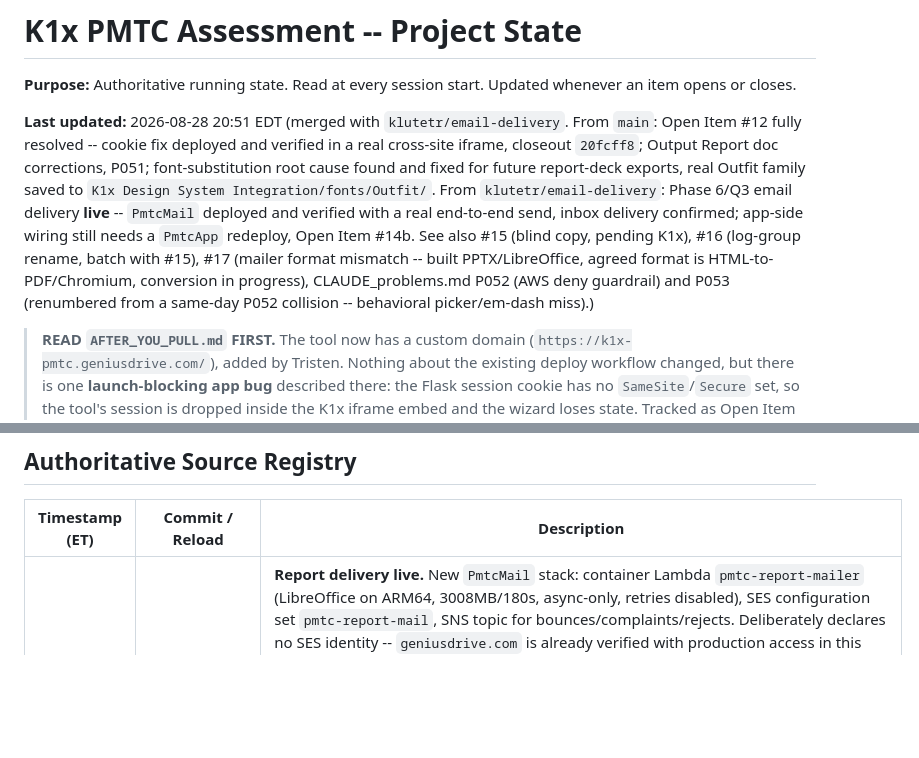
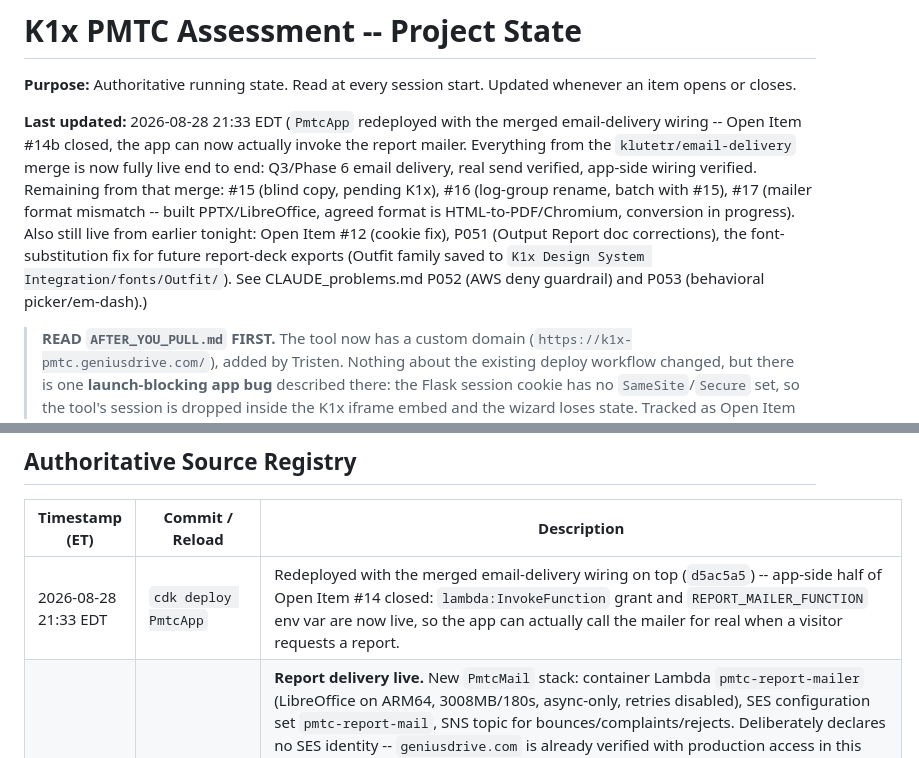
Before and after one commit to bspinsky-sketch/k1x-pmtc-assessment, a Markdown page: PROJECT_STATE.md, 2 parts joined by grey strips. Rendered like a GitHub page; blank space fills up the shorter version.

```diff
--- a/PROJECT_STATE.md
+++ b/PROJECT_STATE.md
@@ -2,7 +2,7 @@
 
 **Purpose:** Authoritative running state. Read at every session start. Updated whenever an item opens or closes.
 
-**Last updated:** 2026-08-28 20:51 EDT (merged with `klutetr/email-delivery`. From `main`: Open Item #12 fully resolved -- cookie fix deployed and verified in a real cross-site iframe, closeout `20fcff8`; Output Report doc corrections, P051; font-substitution root cause found and fixed for future report-deck exports, real Outfit family saved to `K1x Design System Integration/fonts/Outfit/`. From `klutetr/email-delivery`: Phase 6/Q3 email delivery **live** -- `PmtcMail` deployed and verified with a real end-to-end send, inbox delivery confirmed; app-side wiring still needs a `PmtcApp` redeploy, Open Item #14b. See also #15 (blind copy, pending K1x), #16 (log-group rename, batch with #15), #17 (mailer format mismatch -- built PPTX/LibreOffice, agreed format is HTML-to-PDF/Chromium, conversion in progress), CLAUDE_problems.md P052 (AWS deny guardrail) and P053 (renumbered from a same-day P052 collision -- behavioral picker/em-dash miss).)
+**Last updated:** 2026-08-28 21:33 EDT (`PmtcApp` redeployed with the merged email-delivery wiring -- Open Item #14b closed, the app can now actually invoke the report mailer. Everything from the `klutetr/email-delivery` merge is now fully live end to end: Q3/Phase 6 email delivery, real send verified, app-side wiring verified. Remaining from that merge: #15 (blind copy, pending K1x), #16 (log-group rename, batch with #15), #17 (mailer format mismatch -- built PPTX/LibreOffice, agreed format is HTML-to-PDF/Chromium, conversion in progress). Also still live from earlier tonight: Open Item #12 (cookie fix), P051 (Output Report doc corrections), the font-substitution fix for future report-deck exports (Outfit family saved to `K1x Design System Integration/fonts/Outfit/`). See CLAUDE_problems.md P052 (AWS deny guardrail) and P053 (behavioral picker/em-dash).)
 
 > **READ `AFTER_YOU_PULL.md` FIRST.**
 > The tool now has a custom domain (`https://k1x-pmtc.geniusdrive.com/`), added
@@ -101,6 +101,7 @@ See `CLAUDE.md` Key Decisions Log for the full write-up of each. Summary:
 
 | Timestamp (ET) | Commit / Reload | Description |
 |----------------|------------------|-------------|
+| 2026-08-28 21:33 EDT | `cdk deploy PmtcApp` | Redeployed with the merged email-delivery wiring on top (`d5ac5a5`) -- app-side half of Open Item #14 closed: `lambda:InvokeFunction` grant and `REPORT_MAILER_FUNCTION` env var are now live, so the app can actually call the mailer for real when a visitor requests a report. |
 | 2026-08-28 19:53 EDT | `cdk deploy PmtcMail` | **Report delivery live.** New `PmtcMail` stack: container Lambda `pmtc-report-mailer` (LibreOffice on ARM64, 3008MB/180s, async-only, retries disabled), SES configuration set `pmtc-report-mail`, SNS topic for bounces/complaints/rejects. Deliberately declares no SES identity -- `geniusdrive.com` is already verified with production access in this account and belongs to `SmomaMail`. First attempt rolled back on an account guardrail (`Deny ses:* on configuration-set/ReportMail*`, tripped by a construct ID copied from the sibling project); fixed with an explicit `configurationSetName`, see CLAUDE_problems.md P052. Verified beyond the deploy output with a real end-to-end send: `{"ok": true}`, PDF converted in 3.9s (28,852 bytes, 368MB peak, 2.5s cold start), SES message id `010001a04ad06b1d-d8ddbc5c-...`, and the message confirmed delivered to the inbox rather than spam with `K1x Private Market Tax Capability Assessment.pdf` attached. Nothing about `PmtcApp` or `PmtcDomain` was touched. The app cannot yet call this function -- that needs a `PmtcApp` redeploy (Open Item #14b). Code not committed. |
 | 2026-08-28 19:42 EDT | `73b4c4a` | Merge of `klutetr/new-domain` (custom domain) and this session's P051 doc-rename commit, pushed by Ben from his own machine. Conflict-resolved by hand across all 4 tracking docs (see SESSION_LOG.md 19:07 EDT entry) -- no app code touched by the resolution itself. |
 | 2026-08-28 20:03 EDT | `20fcff8` | Open Item #12 (cookie fix) closed out for good -- committed as `2d2adf3` (fix) then `20fcff8` (doc closeout), pushed by Ben from his own machine. Deployed live and verified in a real cross-site iframe test before this commit. |
```
Also changed, not shown: other parts of PROJECT_STATE.md (+2 -2 lines), CLAUDE.md (+1 -1 lines), SESSION_LOG.md (+7 -0 lines).
